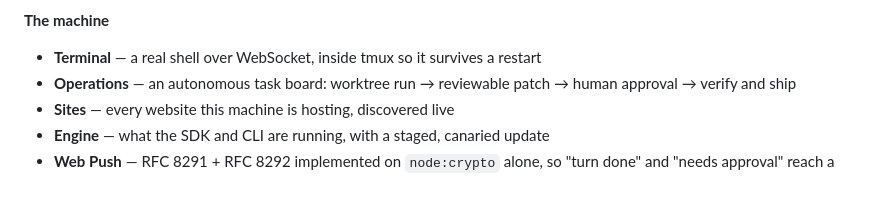
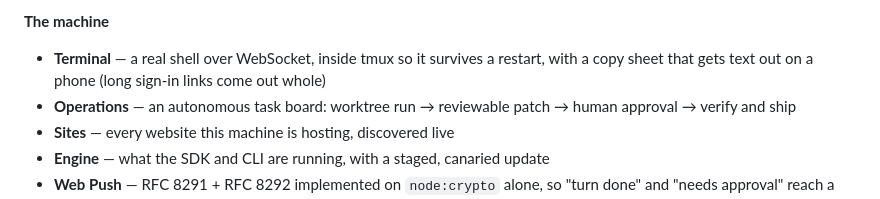
Before and after one commit to THRAUR/plumichat, a Markdown page: README.md, the part around the change. GitHub-like rendering.

```diff
--- a/README.md
+++ b/README.md
@@ -79,7 +79,8 @@ go via the share sheet.
 - Optional single sign-on for sister apps on the same host
 
 **The machine**
-- **Terminal** — a real shell over WebSocket, inside tmux so it survives a restart
+- **Terminal** — a real shell over WebSocket, inside tmux so it survives a restart,
+  with a copy sheet that gets text out on a phone (long sign-in links come out whole)
 - **Operations** — an autonomous task board: worktree run → reviewable patch → human
   approval → verify and ship
 - **Sites** — every website this machine is hosting, discovered live
```
Also changed, not shown: CLAUDE.md (+9 -0 lines), docs/USAGE.md (+13 -0 lines).
